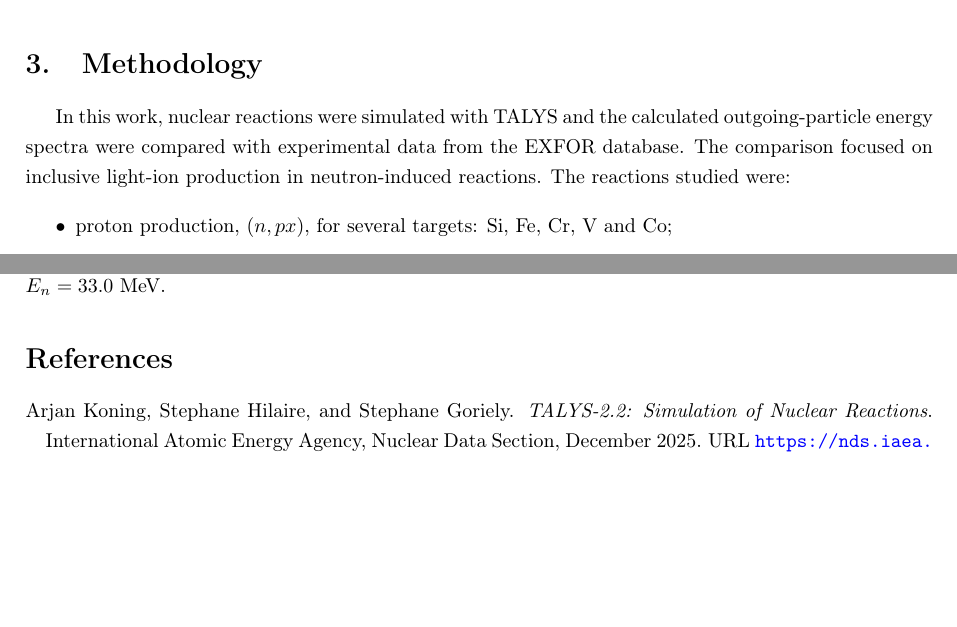
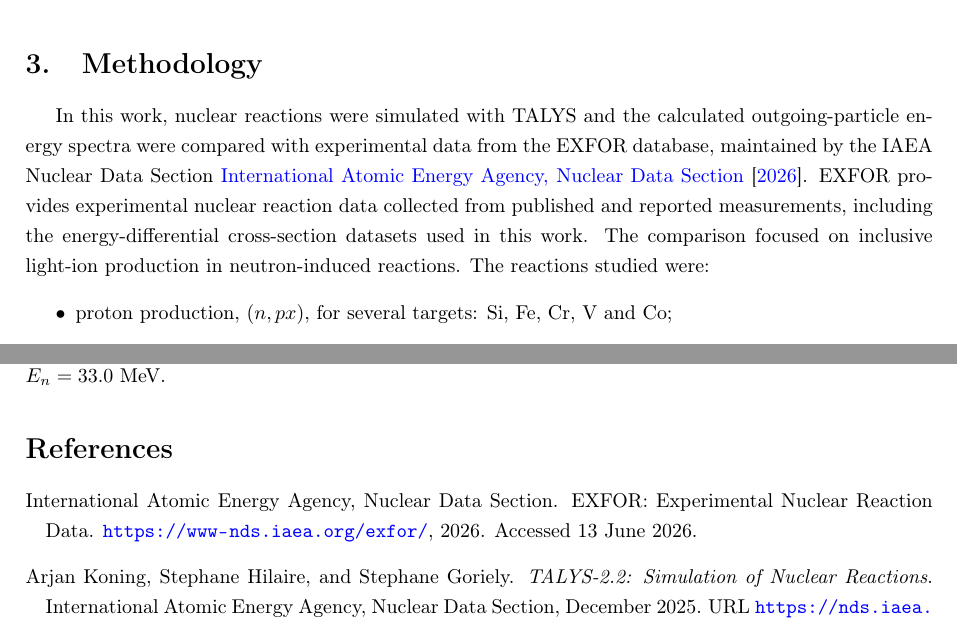
Before and after one commit to hsmf2003/TALYS, a LaTeX document (main.tex, which reads methods.tex): two parts of pages 5 and 38 of 38, joined at a grey line, cut so that both start at the same text, the shorter picture padded with empty space. Compiled offline with pdfLaTeX.

Commit message:
Update methods.tex

```diff
--- a/methods.tex
+++ b/methods.tex
@@ -1,6 +1,7 @@
 \section{Methodology}
 
-In this work, nuclear reactions were simulated with TALYS and the calculated outgoing-particle energy spectra were compared with experimental data from the EXFOR database. The comparison focused on inclusive light-ion production in neutron-induced reactions. The reactions studied were:
+In this work, nuclear reactions were simulated with TALYS and the calculated outgoing-particle energy spectra were compared with experimental data from the EXFOR database, maintained by the IAEA Nuclear Data Section \cite{iaea_exfor}. EXFOR provides experimental nuclear reaction data collected from published and reported measurements, including the energy-differential cross-section datasets used in this work. The comparison focused on inclusive light-ion production in neutron-induced reactions. The reactions studied were:
+
 
 \begin{itemize}
     \item proton production, $(n,px)$, for several targets: Si, Fe, Cr, V and Co;
```
